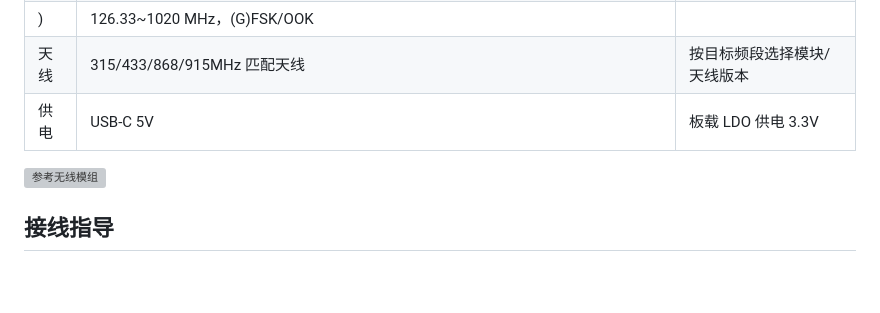
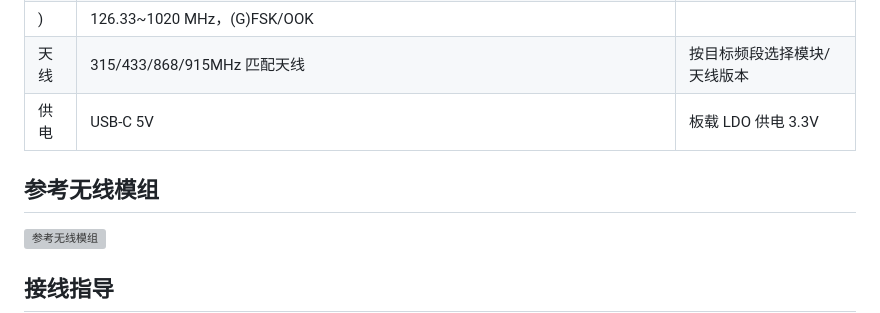
Before and after one commit to manhere/esp32s3-cmt2300a-spectrum, a Markdown page: README.md, the part around the change. Drawn GitHub-style; blank space fills up the shorter version; grey boxes are pictures that could not be loaded.

```diff
--- a/README.md
+++ b/README.md
@@ -77,6 +77,8 @@ CMT2300A 以 **DIRECT 模式**输出解调后的原始 OOK 码流（GPIO2 → GP
 ) | 126.33~1020 MHz，(G)FSK/OOK |
 | 天线 | 315/433/868/915MHz 匹配天线 | 按目标频段选择模块/天线版本 |
 | 供电 | USB-C 5V | 板载 LDO 供电 3.3V |
+
+## 参考无线模组
 ![参考无线模组](snapshot/module.png)
 
 ## 接线指导
```
